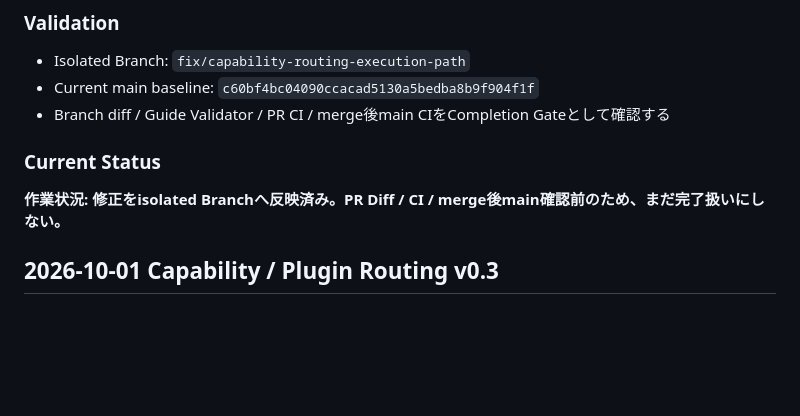
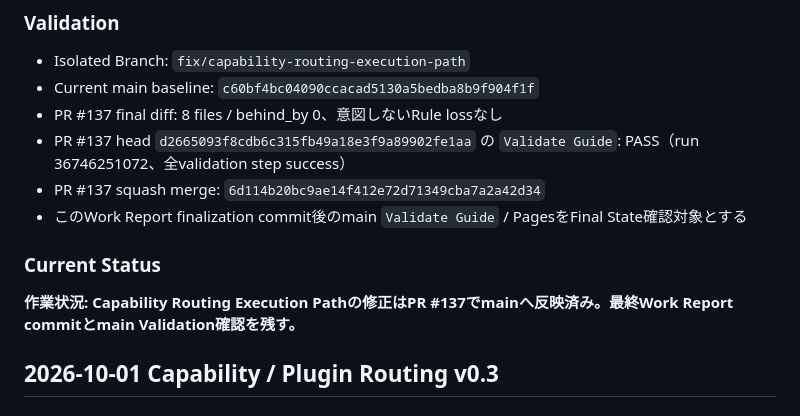
Before and after one commit to EliteMay/web-project-guide, a Markdown page: 作業報告書.md, the part around the change. Rendered like a GitHub page; blank space fills up the shorter version.

Commit message:
Finalize capability routing audit report

```diff
--- a/作業報告書.md
+++ b/作業報告書.md
@@ -33,11 +33,14 @@ Current main `c60bf4bc04090ccacad5130a5bedba8b9f904f1f` を再監査し、直近
 
 - Isolated Branch: `fix/capability-routing-execution-path`
 - Current main baseline: `c60bf4bc04090ccacad5130a5bedba8b9f904f1f`
-- Branch diff / Guide Validator / PR CI / merge後main CIをCompletion Gateとして確認する
+- PR #137 final diff: 8 files / behind_by 0、意図しないRule lossなし
+- PR #137 head `d2665093f8cdb6c315fb49a18e3f9a89902fe1aa` の `Validate Guide`: PASS（run 36746251072、全validation step success）
+- PR #137 squash merge: `6d114b20bc9ae14f412e72d71349cba7a2a42d34`
+- このWork Report finalization commit後のmain `Validate Guide` / PagesをFinal State確認対象とする
 
 ### Current Status
 
-**作業状況: 修正をisolated Branchへ反映済み。PR Diff / CI / merge後main確認前のため、まだ完了扱いにしない。**
+**作業状況: Capability Routing Execution Pathの修正はPR #137でmainへ反映済み。最終Work Report commitとmain Validation確認を残す。**
 
 ## 2026-10-01 Capability / Plugin Routing v0.3
 
```
